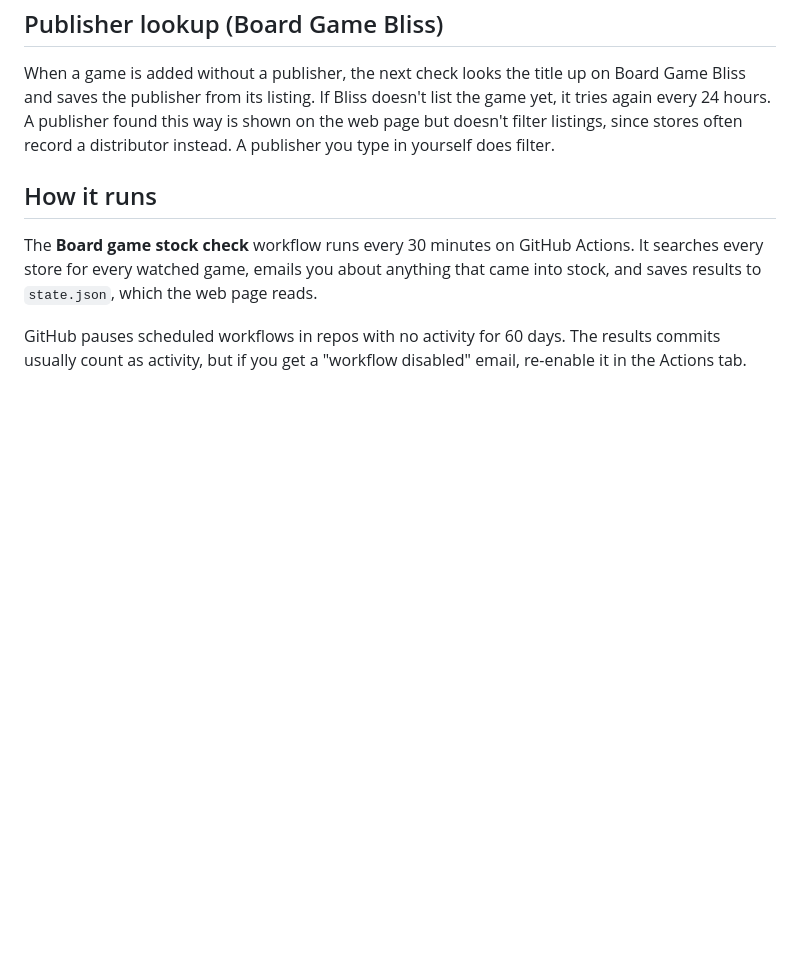
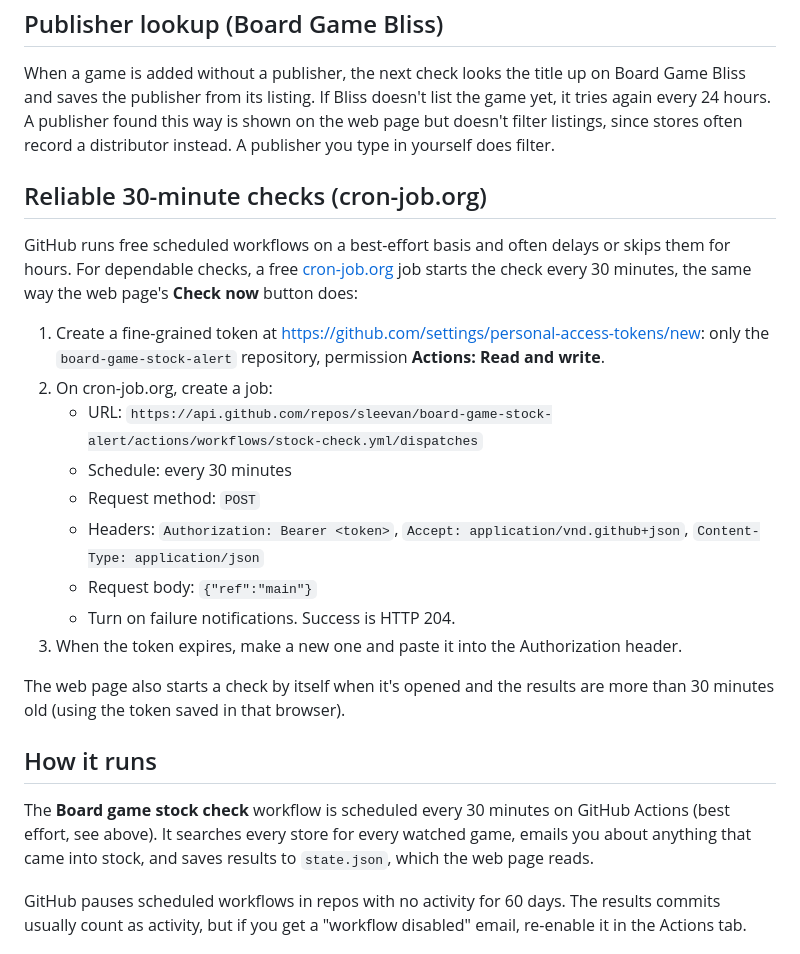
Before and after one commit to sleevan/board-game-stock-alert, a Markdown page: README.md, the part around the change. GitHub-like rendering; blank space fills up the shorter version.

Commit message:
README: reliable 30-minute checks with cron-job.org

```diff
--- a/README.md
+++ b/README.md
@@ -84,9 +84,25 @@ To test: Actions tab → **Board game stock check** → **Run workflow** → tic
 
 When a game is added without a publisher, the next check looks the title up on Board Game Bliss and saves the publisher from its listing. If Bliss doesn't list the game yet, it tries again every 24 hours. A publisher found this way is shown on the web page but doesn't filter listings, since stores often record a distributor instead. A publisher you type in yourself does filter.
 
+## Reliable 30-minute checks (cron-job.org)
+
+GitHub runs free scheduled workflows on a best-effort basis and often delays or skips them for hours. For dependable checks, a free [cron-job.org](https://cron-job.org) job starts the check every 30 minutes, the same way the web page's **Check now** button does:
+
+1. Create a fine-grained token at https://github.com/settings/personal-access-tokens/new: only the `board-game-stock-alert` repository, permission **Actions: Read and write**.
+2. On cron-job.org, create a job:
+   - URL: `https://api.github.com/repos/sleevan/board-game-stock-alert/actions/workflows/stock-check.yml/dispatches`
+   - Schedule: every 30 minutes
+   - Request method: `POST`
+   - Headers: `Authorization: Bearer <token>`, `Accept: application/vnd.github+json`, `Content-Type: application/json`
+   - Request body: `{"ref":"main"}`
+   - Turn on failure notifications. Success is HTTP 204.
+3. When the token expires, make a new one and paste it into the Authorization header.
+
+The web page also starts a check by itself when it's opened and the results are more than 30 minutes old (using the token saved in that browser).
+
 ## How it runs
 
-The **Board game stock check** workflow runs every 30 minutes on GitHub Actions. It searches every store for every watched game, emails you about anything that came into stock, and saves results to `state.json`, which the web page reads.
+The **Board game stock check** workflow is scheduled every 30 minutes on GitHub Actions (best effort, see above). It searches every store for every watched game, emails you about anything that came into stock, and saves results to `state.json`, which the web page reads.
 
 GitHub pauses scheduled workflows in repos with no activity for 60 days. The results commits usually count as activity, but if you get a "workflow disabled" email, re-enable it in the Actions tab.
 
```
